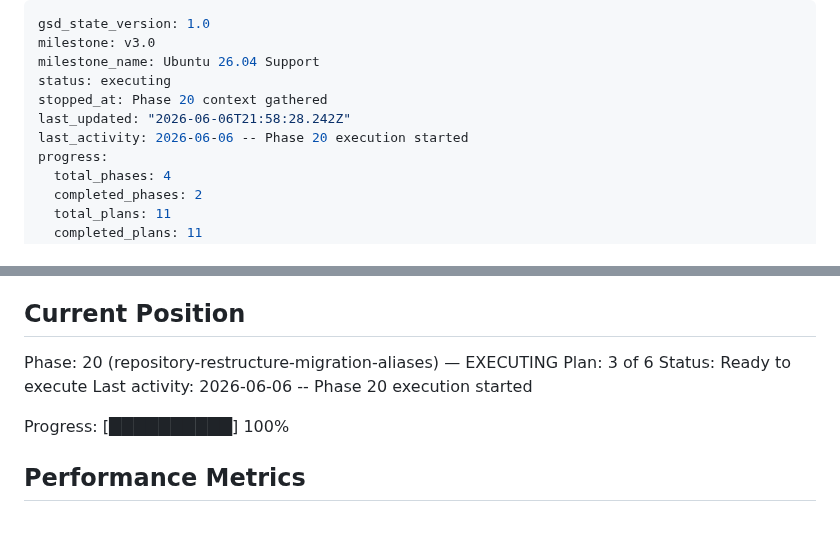
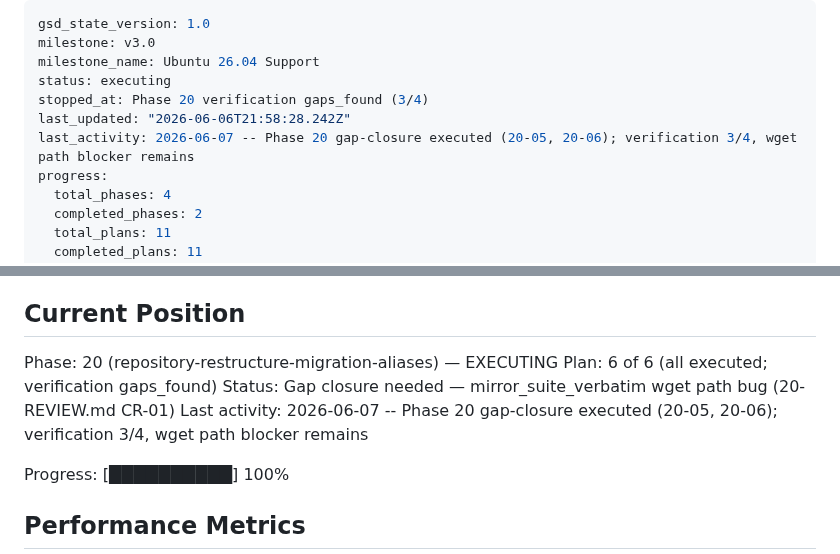
Before and after one commit to slazarov/podman-ubuntu, a Markdown page: .planning/STATE.md, 2 parts joined by grey strips. Rendered like a GitHub page; blank space fills up the shorter version.

Commit message:
docs(20): correct tracking — phase incomplete, verification 3/4 with wget path blocker

```diff
--- a/.planning/STATE.md
+++ b/.planning/STATE.md
@@ -3,9 +3,9 @@ gsd_state_version: 1.0
 milestone: v3.0
 milestone_name: Ubuntu 26.04 Support
 status: executing
-stopped_at: Phase 20 context gathered
+stopped_at: Phase 20 verification gaps_found (3/4)
 last_updated: "2026-06-06T21:58:28.242Z"
-last_activity: 2026-06-06 -- Phase 20 execution started
+last_activity: 2026-06-07 -- Phase 20 gap-closure executed (20-05, 20-06); verification 3/4, wget path blocker remains
 progress:
   total_phases: 4
   completed_phases: 2
@@ -26,9 +26,9 @@ See: .planning/PROJECT.md (updated 2026-06-05)
 ## Current Position
 
 Phase: 20 (repository-restructure-migration-aliases) — EXECUTING
-Plan: 3 of 6
-Status: Ready to execute
-Last activity: 2026-06-06 -- Phase 20 execution started
+Plan: 6 of 6 (all executed; verification gaps_found)
+Status: Gap closure needed — mirror_suite_verbatim wget path bug (20-REVIEW.md CR-01)
+Last activity: 2026-06-07 -- Phase 20 gap-closure executed (20-05, 20-06); verification 3/4, wget path blocker remains
 
 Progress: [██████████] 100%
 
```
Also changed, not shown: .planning/ROADMAP.md (+1 -1 lines).
